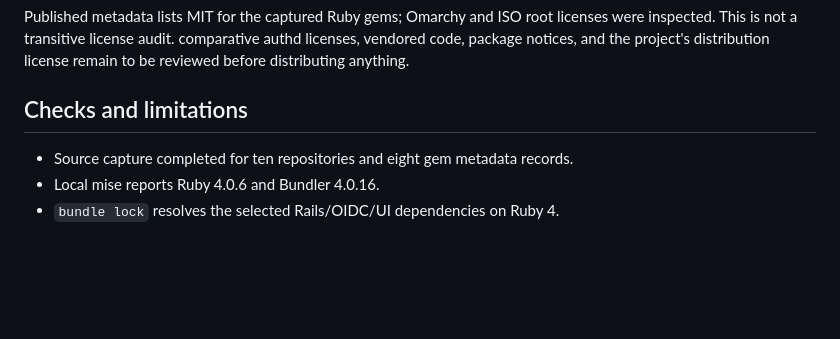
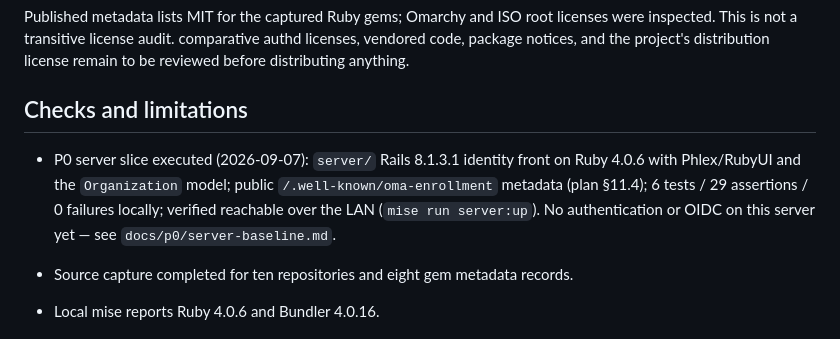
Before and after one commit to Rovel/oma-id, a Markdown page: docs/p0/README.md, the part around the change. Rendered like a GitHub page; blank space fills up the shorter version.

Commit message:
docs(p0): record the Rails identity front slice and LAN hookup evidence

```diff
--- a/docs/p0/README.md
+++ b/docs/p0/README.md
@@ -30,6 +30,13 @@ licenses, vendored code, package notices, and the project's distribution license
 remain to be reviewed before distributing anything.
 
 ## Checks and limitations
+
+- P0 server slice executed (2026-09-07): `server/` Rails 8.1.3.1 identity
+  front on Ruby 4.0.6 with Phlex/RubyUI and the `Organization` model; public
+  `/.well-known/oma-enrollment` metadata (plan §11.4); 6 tests / 29
+  assertions / 0 failures locally; verified reachable over the LAN
+  (`mise run server:up`). No authentication or OIDC on this server yet —
+  see `docs/p0/server-baseline.md`.
 
 - Source capture completed for ten repositories and eight gem metadata records.
 - Local mise reports Ruby 4.0.6 and Bundler 4.0.16.
```
Also changed, not shown: docs/p0/server-baseline.md (added, +73 -0 lines).
